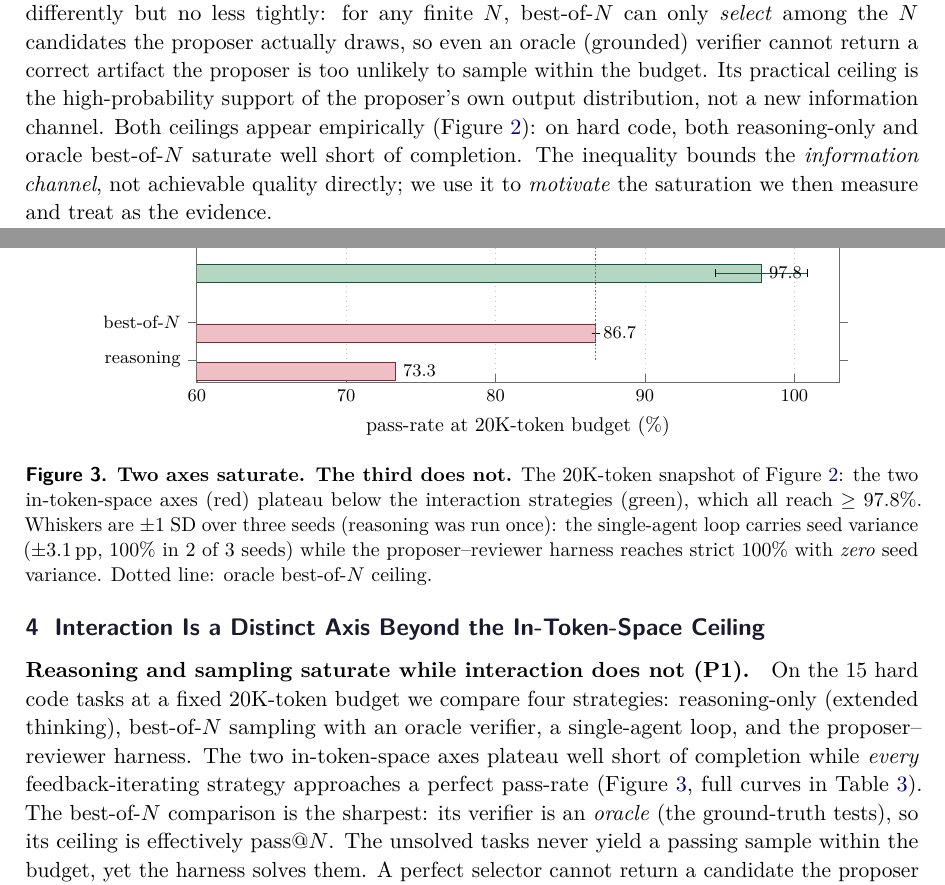
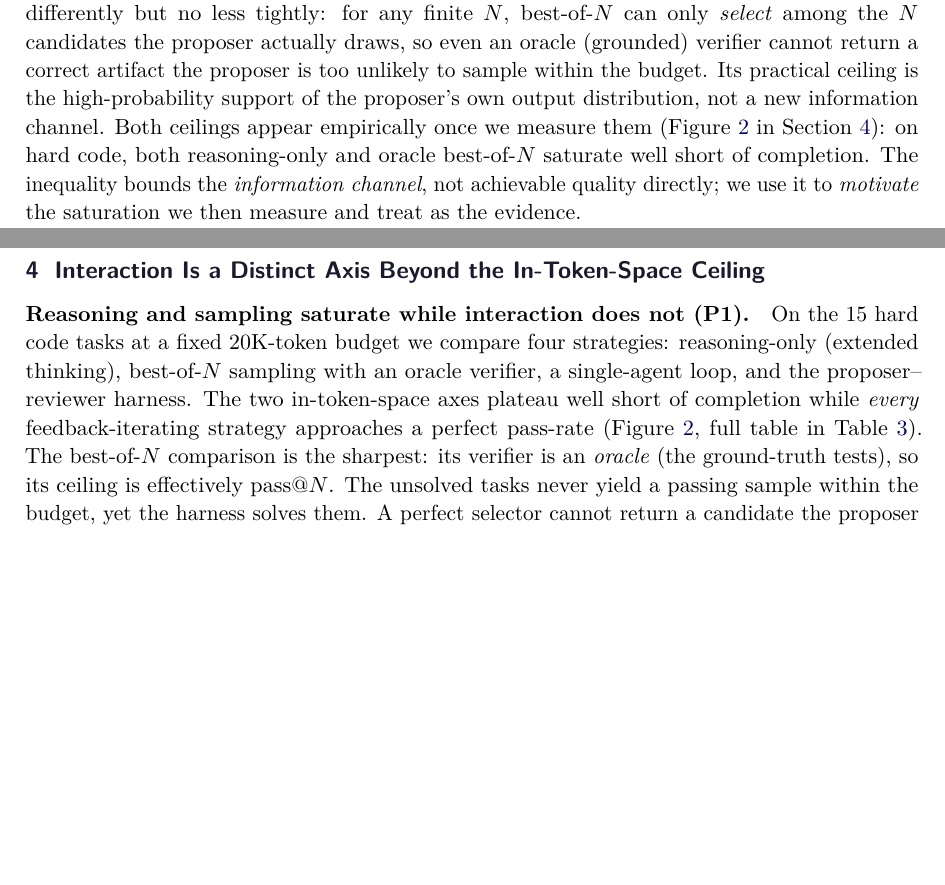
Before and after one commit to 19PINE-AI/interaction-scaling, a LaTeX paper (paper/main.tex, which reads paper/sec_framework.tex, paper/sec_interaction.tex): two parts of pages 4 and 7 of 23 before the commit and two parts of pages 4 and 6 of 23 after it, joined at a grey line, cut so that both start at the same text, the shorter picture padded with empty space. Compiled offline with pdfLaTeX.

Commit message:
Paper: fix figure rendering bug, move saturation figure to results section
- Fix a rendering bug in the four-strategy comparison: the symbolic-coords
  bar chart silently dropped the y-axis labels for the two interaction
  strategies (proposer--reviewer, single-agent loop), so only the two
  baselines were labeled.
- Resolve the redundancy between the budget-sweep line chart (fig:dpi) and
  the 20K-token bar chart, which shared near-identical titles and the same
  data. Remove the duplicate bar chart and move the richer line chart out of
  the theory section (Framework) into the results section (Interaction),
  where measured saturation belongs. Framework now forward-references it.
- Merge the variance/zero-seed-variance story into the line-chart caption so
  nothing is lost.
- Shorten a held-out-table header to clear the last overfull hbox; build is
  now warning-clean (zero overfull, zero undefined refs).

Co-Authored-By: Claude Opus 4.8 (1M context) <noreply@anthropic.com>

```diff
--- a/paper/sec_framework.tex
+++ b/paper/sec_framework.tex
@@ -17,7 +17,7 @@ Let $A^\star$ be the (task-determined) correct artifact and $A$ a candidate. The
 \[
 I(A^\star; R)\ \le\ I(A^\star; (\Theta,X)),
 \]
-so \emph{no} amount of reasoning or ungrounded review (Type 0--2) can recover more information about $A^\star$ than is already in $(\Theta,X)$. This bounds reasoning-only scaling. Sampling is bounded differently but no less tightly: for any finite $N$, best-of-$N$ can only \emph{select} among the $N$ candidates the proposer actually draws, so even an oracle (grounded) verifier cannot return a correct artifact the proposer is too unlikely to sample within the budget. Its practical ceiling is the high-probability support of the proposer's own output distribution, not a new information channel. Both ceilings appear empirically (\Cref{fig:dpi}): on hard code, both reasoning-only and oracle best-of-$N$ saturate well short of completion. The inequality bounds the \emph{information channel}, not achievable quality directly; we use it to \emph{motivate} the saturation we then measure and treat as the evidence.
+so \emph{no} amount of reasoning or ungrounded review (Type 0--2) can recover more information about $A^\star$ than is already in $(\Theta,X)$. This bounds reasoning-only scaling. Sampling is bounded differently but no less tightly: for any finite $N$, best-of-$N$ can only \emph{select} among the $N$ candidates the proposer actually draws, so even an oracle (grounded) verifier cannot return a correct artifact the proposer is too unlikely to sample within the budget. Its practical ceiling is the high-probability support of the proposer's own output distribution, not a new information channel. Both ceilings appear empirically once we measure them (\Cref{fig:dpi} in \Cref{sec:interaction}): on hard code, both reasoning-only and oracle best-of-$N$ saturate well short of completion. The inequality bounds the \emph{information channel}, not achievable quality directly; we use it to \emph{motivate} the saturation we then measure and treat as the evidence.
 
 Grounded feedback (Type 3) escapes both ceilings by feeding an environment observation $E=g(A,\,\mathrm{world})$ (a test outcome, a measured bounding box, a search verdict) back into \emph{generation}. Conditioning the next proposal on $E$ lets the proposer synthesize a candidate it would not otherwise have sampled: formally $I(A^\star;(R,E))$ can exceed $I(A^\star;(\Theta,X))$ because $E$ carries information obtained by \emph{running} the artifact against reality. This is the crucial difference from selection (best-of-$N$ cannot create a missing candidate) and from reasoning (which adds no information), and it is why interaction is a distinct axis rather than a constant-factor speedup.
 
@@ -34 +25,0 @@ Grounded feedback (Type 3) escapes both ceilings by feeding an environment obser
-  ytick={60,70,80,90,100},ymajorgrids,
--- a/paper/sec_interaction.tex
+++ b/paper/sec_interaction.tex
@@ -1,23 +1,8 @@
 \section{Interaction Is a Distinct Axis Beyond the In-Token-Space Ceiling}
 \label{sec:interaction}
 
-\paragraph{Reasoning and sampling saturate while interaction does not (P1).} On the $15$ hard code tasks at a fixed $20$K-token budget we compare four strategies: reasoning-only (extended thinking), best-of-$N$ sampling with an oracle verifier, a single-agent loop, and the proposer--reviewer harness. The two in-token-space axes plateau well short of completion while \emph{every} feedback-iterating strategy approaches a perfect pass-rate (\Cref{fig:strategies}, full curves in \Cref{tab:scaling-curves}). The best-of-$N$ comparison is the sharpest: its verifier is an \emph{oracle} (the ground-truth tests), so its ceiling is effectively pass@$N$. The unsolved tasks never yield a passing sample within the budget, yet the harness solves them. A perfect selector cannot return a candidate the proposer never draws. The loop reaches it by conditioning the next draw on execution feedback. This is the separation the framework predicts, and it is information-theoretic, not a tuning artifact.
+\paragraph{Reasoning and sampling saturate while interaction does not (P1).} On the $15$ hard code tasks at a fixed $20$K-token budget we compare four strategies: reasoning-only (extended thinking), best-of-$N$ sampling with an oracle verifier, a single-agent loop, and the proposer--reviewer harness. The two in-token-space axes plateau well short of completion while \emph{every} feedback-iterating strategy approaches a perfect pass-rate (\Cref{fig:dpi}, full table in \Cref{tab:scaling-curves}). The best-of-$N$ comparison is the sharpest: its verifier is an \emph{oracle} (the ground-truth tests), so its ceiling is effectively pass@$N$. The unsolved tasks never yield a passing sample within the budget, yet the harness solves them. A perfect selector cannot return a candidate the proposer never draws. The loop reaches it by conditioning the next draw on execution feedback. This is the separation the framework predicts, and it is information-theoretic, not a tuning artifact.
 
 \begin{figure}[t]
 \centering
 \begin{tikzpicture}
-\begin{axis}[width=0.82\linewidth,height=4.4cm,
-  xbar,xmin=60,xmax=103,
-  bar width=9pt,enlarge y limits=0.2,
-  xlabel={pass-rate at $20$K-token budget (\%)},
-  symbolic y coords={reasoning,sampling,loop,harness},
-  ytick=data,
-  yticklabels={reasoning,best-of-$N$,single-agent loop,proposer--reviewer},
-  nodes near coords,nodes near coords style={font=\footnotesize},
-  every node near coord/.append style={/pgf/number format/.cd,fixed,precision=1},
-  xtick={60,70,80,90,100},xmajorgrids]
-  \addplot[draw=cSS!60!black,fill=cSS!35,error bars/.cd,x dir=both,x explicit]
-    coordinates {(73.3,reasoning) (86.7,sampling)+-(0,0)};
-  \addplot[draw=cRV!60!black,fill=cRV!35,error bars/.cd,x dir=both,x explicit]
-    coordinates {(97.8,loop)+-(3.1,0) (100.0,harness)+-(0,0)};
-  \draw[cGrey,densely dotted,thick] (axis cs:86.7,reasoning) -- (axis cs:86.7,harness);
@@ -24,3 +32,2 @@
 \end{axis}
 \end{tikzpicture}
-\caption{\textbf{Two axes saturate. The third does not.} The $20$K-token snapshot of \Cref{fig:dpi}: the two in-token-space axes (red) plateau below the interaction strategies (green), which all reach $\geq 97.8\%$. Whiskers are $\pm1$ SD over three seeds (reasoning was run once): the single-agent loop carries seed variance ($\pm3.1$\,pp, $100\%$ in $2$ of $3$ seeds) while the proposer--reviewer harness reaches strict $100\%$ with \emph{zero} seed variance. Dotted line: oracle best-of-$N$ ceiling.}
```
Also changed, not shown: paper/sec_appendix.tex (+1 -1 lines), paper/main.pdf, paper/sec_framework.tex (31 more changed lines), paper/sec_interaction.tex (26 more changed lines), 1 other file.
